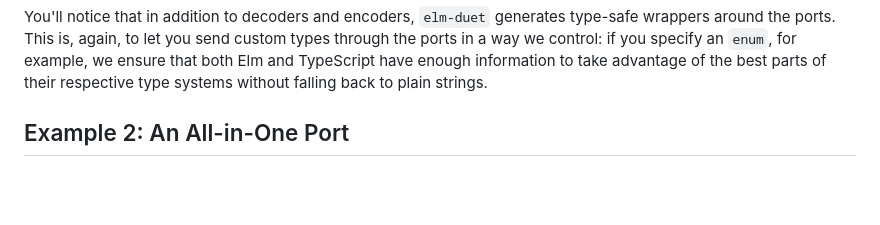
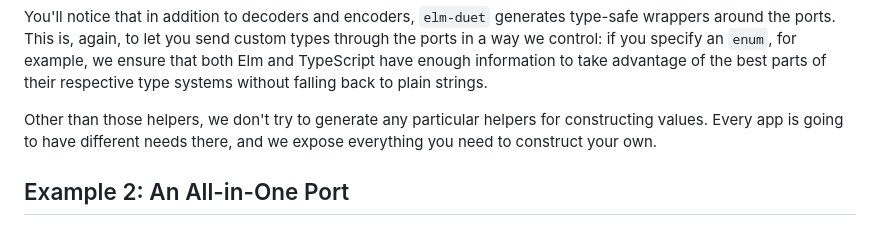
Before and after one commit to BrianHicks/elm-duet, a Markdown page: README.md, the part around the change. Rendered like a GitHub page; blank space fills up the shorter version.

Commit message:
talk a little about helpers

```diff
--- a/README.md
+++ b/README.md
@@ -188,6 +188,9 @@ sendNewJwt value =
 
 You'll notice that in addition to decoders and encoders, `elm-duet` generates type-safe wrappers around the ports.
 This is, again, to let you send custom types through the ports in a way we control: if you specify an `enum`, for example, we ensure that both Elm and TypeScript have enough information to take advantage of the best parts of their respective type systems without falling back to plain strings.
+
+Other than those helpers, we don't try to generate any particular helpers for constructing values.
+Every app is going to have different needs there, and we expose everything you need to construct your own.
 
 ## Example 2: An All-in-One Port
 
```
